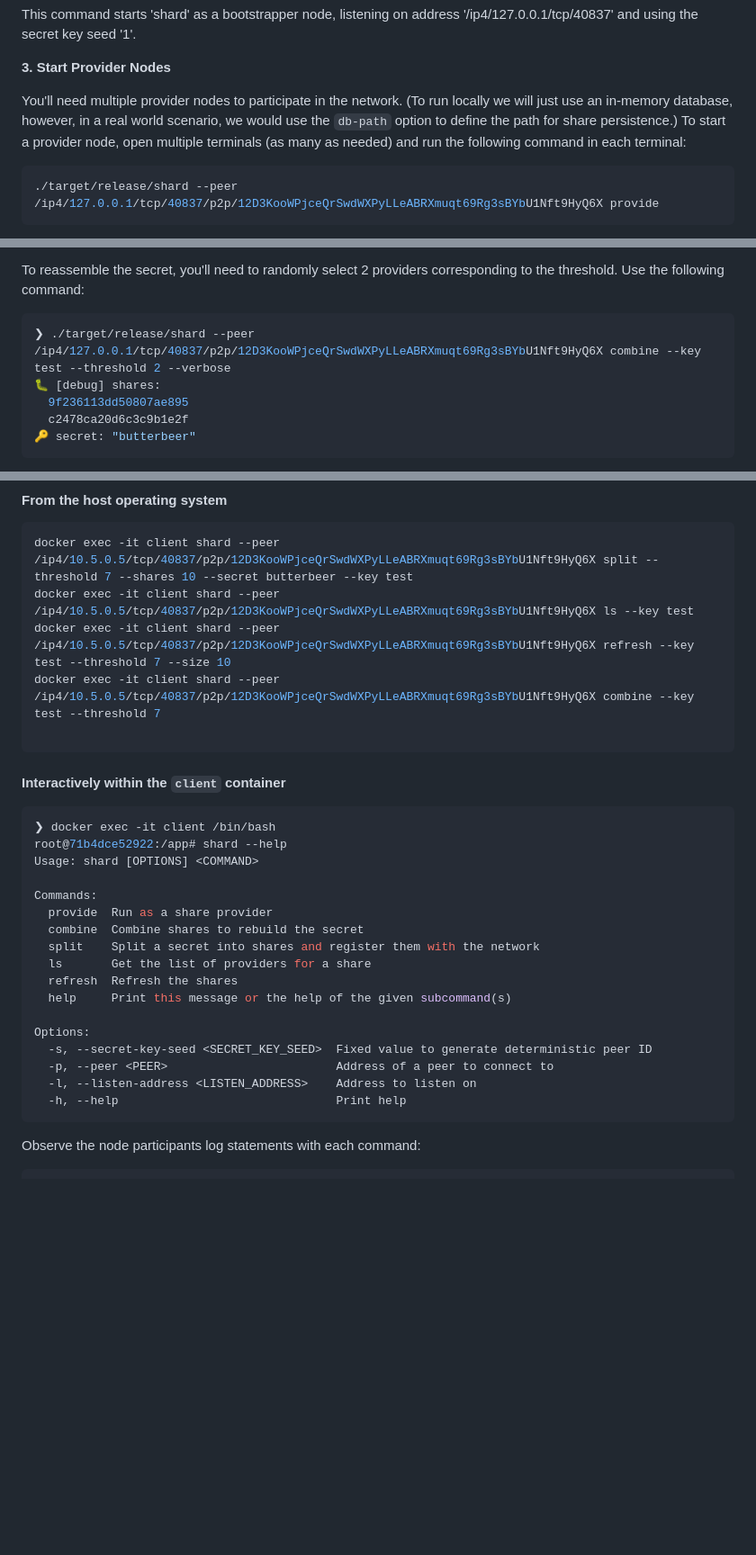
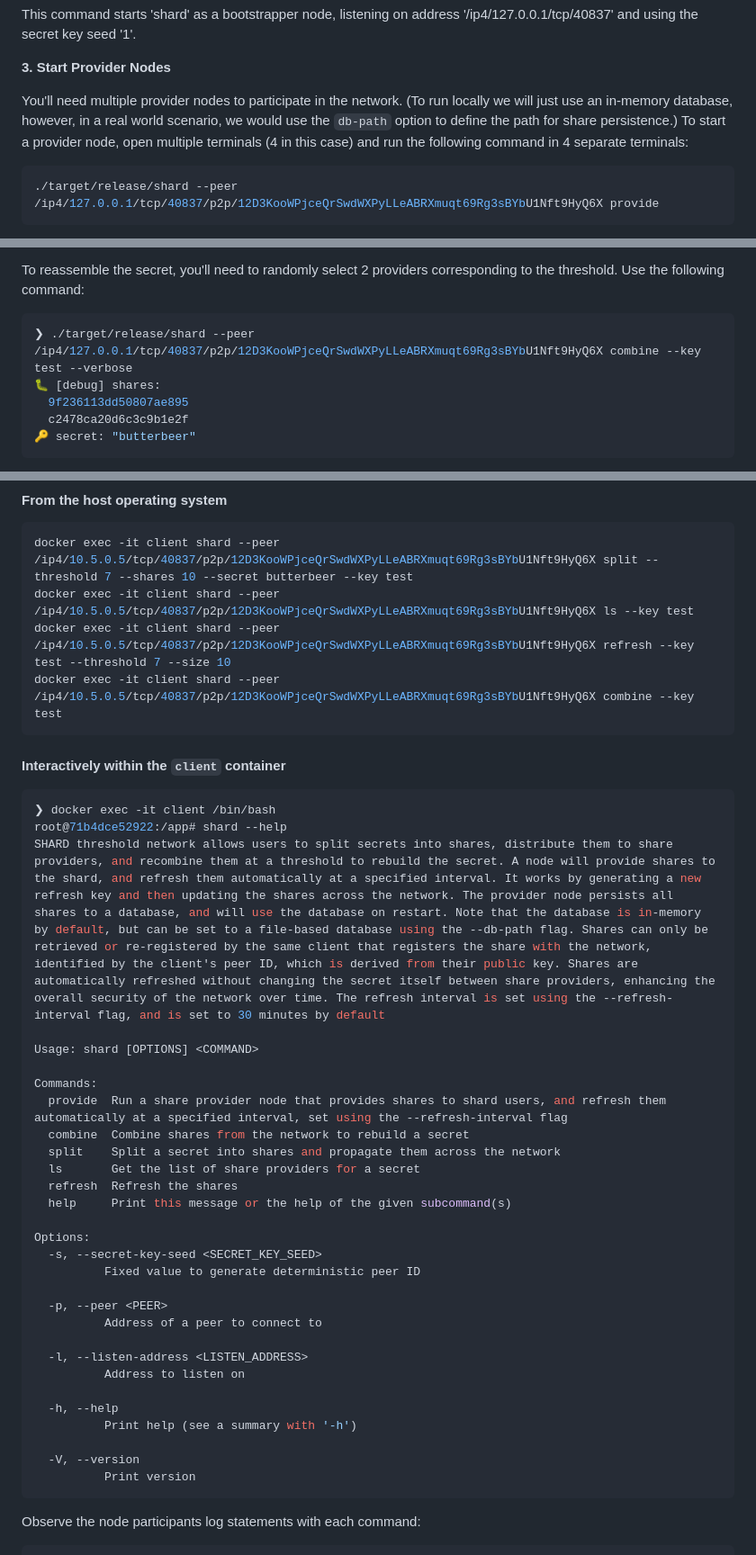
Before and after one commit to 10d9e/shard, a Markdown page: README.md, 3 parts joined by grey strips. Shown at 90% size. Rendered like a GitHub page; blank space fills up the shorter version.

Commit message:
Update shard network node description

````diff
--- a/README.md
+++ b/README.md
@@ -82,7 +82,7 @@ This command starts 'shard' as a bootstrapper node, listening on address '/ip4/1
 
 **3. Start Provider Nodes**
 
-You'll need multiple provider nodes to participate in the network. (To run locally we will just use an in-memory database, however, in a real world scenario, we would use the `db-path` option to define the path for share persistence.) To start a provider node, open multiple terminals (as many as needed) and run the following command in each terminal:
+You'll need multiple provider nodes to participate in the network. (To run locally we will just use an in-memory database, however, in a real world scenario, we would use the `db-path` option to define the path for share persistence.) To start a provider node, open multiple terminals (4 in this case) and run the following command in 4 separate terminals:
 
 ```bash
 ./target/release/shard --peer /ip4/127.0.0.1/tcp/40837/p2p/12D3KooWPjceQrSwdWXPyLLeABRXmuqt69Rg3sBYbU1Nft9HyQ6X provide
@@ -170,7 +170,7 @@ This command refreshes the shares for the 'test' key with a threshold of 2 and a
 To reassemble the secret, you'll need to randomly select 2 providers corresponding to the threshold. Use the following command:
 
 ```bash
-❯ ./target/release/shard --peer /ip4/127.0.0.1/tcp/40837/p2p/12D3KooWPjceQrSwdWXPyLLeABRXmuqt69Rg3sBYbU1Nft9HyQ6X combine --key test --threshold 2 --verbose
+❯ ./target/release/shard --peer /ip4/127.0.0.1/tcp/40837/p2p/12D3KooWPjceQrSwdWXPyLLeABRXmuqt69Rg3sBYbU1Nft9HyQ6X combine --key test --verbose
 🐛 [debug] shares:
   9f236113dd50807ae895
   c2478ca20d6c3c9b1e2f
@@ -208,8 +208,7 @@ docker-compose up --build
 docker exec -it client shard --peer /ip4/10.5.0.5/tcp/40837/p2p/12D3KooWPjceQrSwdWXPyLLeABRXmuqt69Rg3sBYbU1Nft9HyQ6X split --threshold 7 --shares 10 --secret butterbeer --key test
 docker exec -it client shard --peer /ip4/10.5.0.5/tcp/40837/p2p/12D3KooWPjceQrSwdWXPyLLeABRXmuqt69Rg3sBYbU1Nft9HyQ6X ls --key test
 docker exec -it client shard --peer /ip4/10.5.0.5/tcp/40837/p2p/12D3KooWPjceQrSwdWXPyLLeABRXmuqt69Rg3sBYbU1Nft9HyQ6X refresh --key test --threshold 7 --size 10
-docker exec -it client shard --peer /ip4/10.5.0.5/tcp/40837/p2p/12D3KooWPjceQrSwdWXPyLLeABRXmuqt69Rg3sBYbU1Nft9HyQ6X combine --key test --threshold 7
-
+docker exec -it client shard --peer /ip4/10.5.0.5/tcp/40837/p2p/12D3KooWPjceQrSwdWXPyLLeABRXmuqt69Rg3sBYbU1Nft9HyQ6X combine --key test
 ```
 
 #### Interactively within the `client` container
@@ -217,21 +216,33 @@ docker exec -it client shard --peer /ip4/10.5.0.5/tcp/40837/p2p/12D3KooWPjceQrSw
 ```bash
 ❯ docker exec -it client /bin/bash
 root@71b4dce52922:/app# shard --help
+SHARD threshold network allows users to split secrets into shares, distribute them to share providers, and recombine them at a threshold to rebuild the secret. A node will provide shares to the shard, and refresh them automatically at a specified interval. It works by generating a new refresh key and then updating the shares across the network. The provider node persists all shares to a database, and will use the database on restart. Note that the database is in-memory by default, but can be set to a file-based database using the --db-path flag. Shares can only be retrieved or re-registered by the same client that registers the share with the network, identified by the client's peer ID, which is derived from their public key. Shares are automatically refreshed without changing the secret itself between share providers, enhancing the overall security of the network over time. The refresh interval is set using the --refresh-interval flag, and is set to 30 minutes by default
+
 Usage: shard [OPTIONS] <COMMAND>
 
 Commands:
-  provide  Run as a share provider
-  combine  Combine shares to rebuild the secret
-  split    Split a secret into shares and register them with the network
-  ls       Get the list of providers for a share
+  provide  Run a share provider node that provides shares to shard users, and refresh them automatically at a specified interval, set using the --refresh-interval flag
+  combine  Combine shares from the network to rebuild a secret
+  split    Split a secret into shares and propagate them across the network
+  ls       Get the list of share providers for a secret
   refresh  Refresh the shares
   help     Print this message or the help of the given subcommand(s)
 
 Options:
-  -s, --secret-key-seed <SECRET_KEY_SEED>  Fixed value to generate deterministic peer ID
-  -p, --peer <PEER>                        Address of a peer to connect to
-  -l, --listen-address <LISTEN_ADDRESS>    Address to listen on
-  -h, --help                               Print help
+  -s, --secret-key-seed <SECRET_KEY_SEED>
+          Fixed value to generate deterministic peer ID
+
+  -p, --peer <PEER>
+          Address of a peer to connect to
+
+  -l, --listen-address <LISTEN_ADDRESS>
+          Address to listen on
+
+  -h, --help
+          Print help (see a summary with '-h')
+
+  -V, --version
+          Print version
 ```
 
 Observe the node participants log statements with each command:
````
Also changed, not shown: other parts of README.md (+4 -4 lines).
